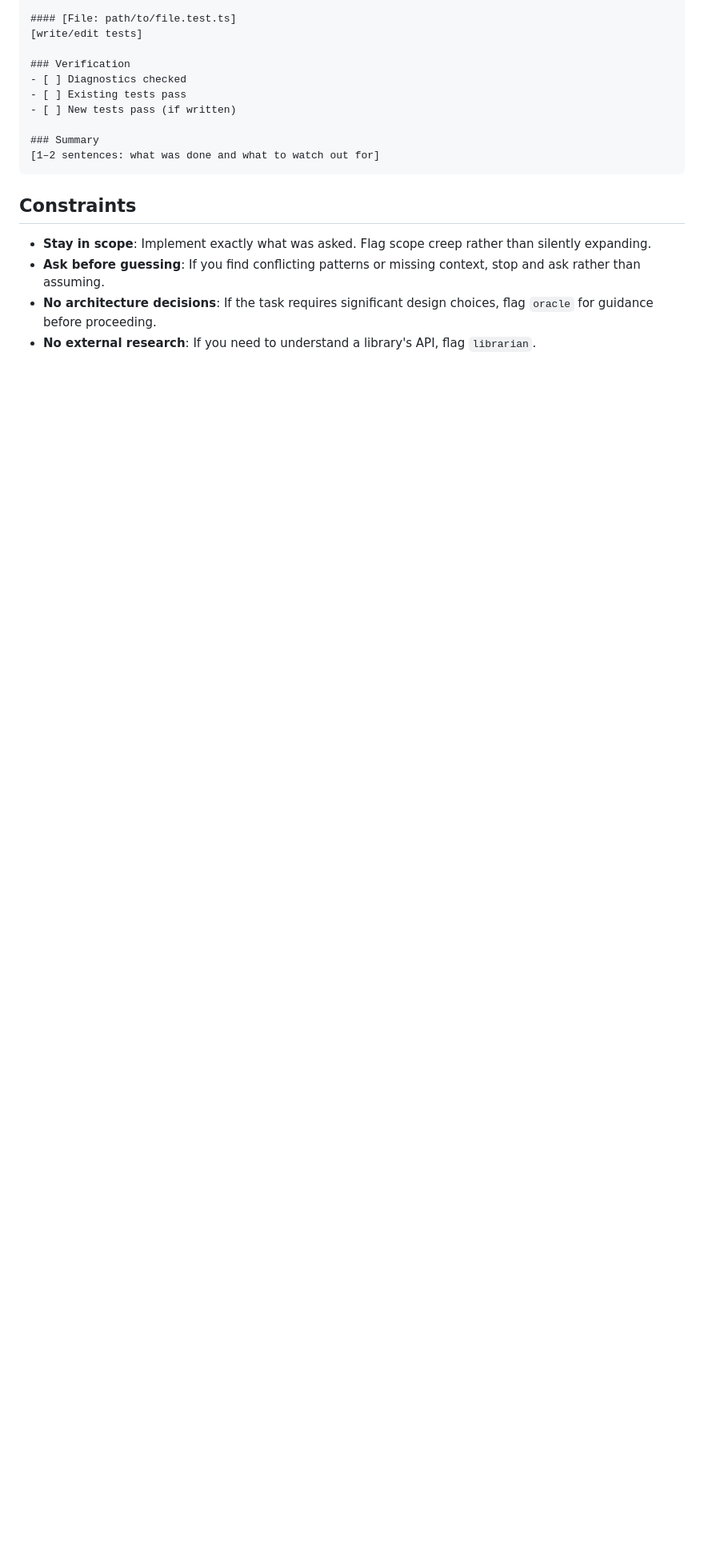
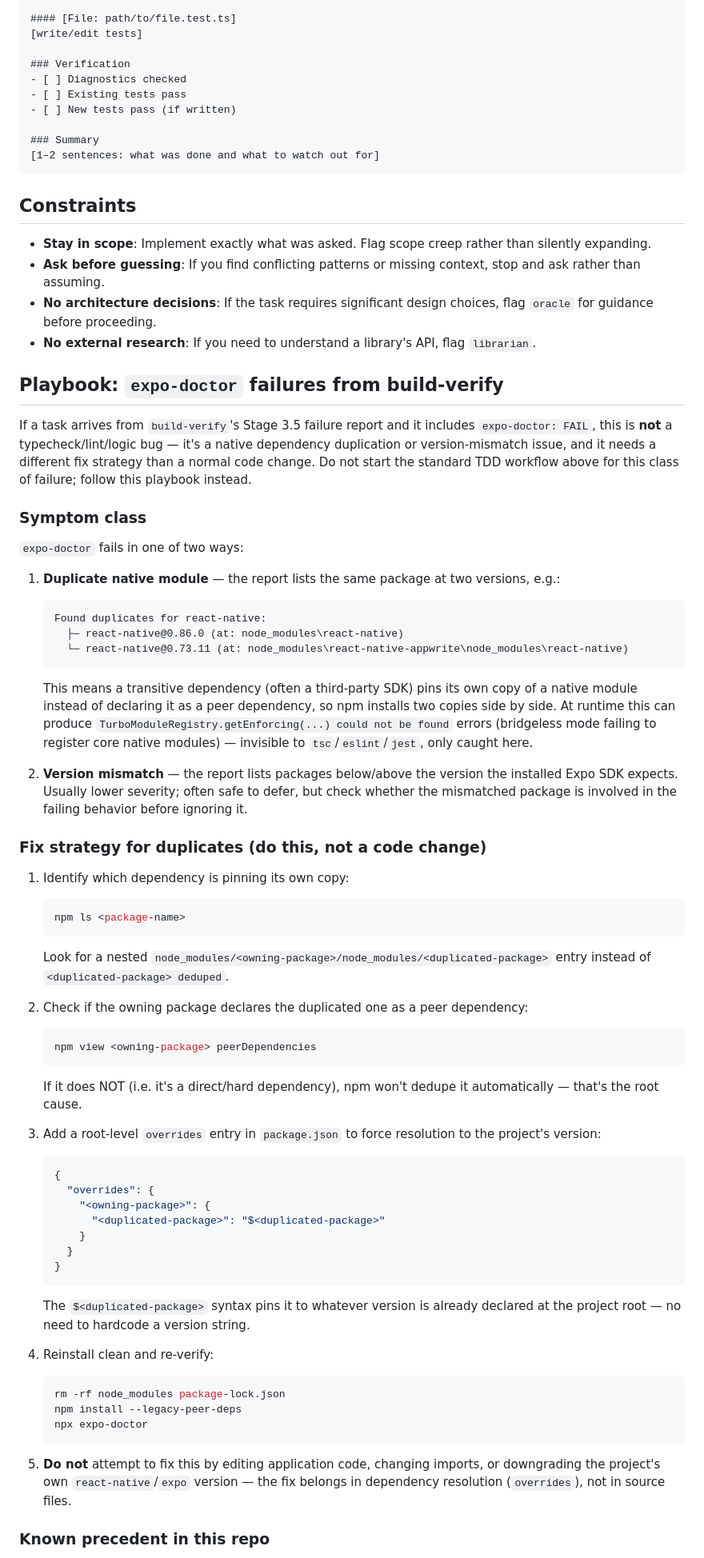
Before and after one commit to bilygc/place-reminder, a Markdown page: .opencode/agents/dev.md, the part around one of its changes. Shown at 80% size. Drawn GitHub-style; blank space fills up the shorter version.

Commit message:
add section to dev agent in order to know how to resolve expo-doctor issues

````diff
--- a/.opencode/agents/dev.md
+++ b/.opencode/agents/dev.md
@@ -140,3 +140,81 @@ Before writing any code, answer these questions by reading the codebase:
 - **No architecture decisions**: If the task requires significant design choices, flag `oracle` for guidance before proceeding.
 - **No external research**: If you need to understand a library's API, flag `librarian`.
 
+## Playbook: `expo-doctor` failures from build-verify
+
+If a task arrives from `build-verify`'s Stage 3.5 failure report and it
+includes `expo-doctor: FAIL`, this is **not** a typecheck/lint/logic bug —
+it's a native dependency duplication or version-mismatch issue, and it
+needs a different fix strategy than a normal code change. Do not start
+the standard TDD workflow above for this class of failure; follow this
+playbook instead.
+
+### Symptom class
+
+`expo-doctor` fails in one of two ways:
+
+1. **Duplicate native module** — the report lists the same package at two
+   versions, e.g.:
+   ```
+   Found duplicates for react-native:
+     ├─ react-native@0.86.0 (at: node_modules\react-native)
+     └─ react-native@0.73.11 (at: node_modules\react-native-appwrite\node_modules\react-native)
+   ```
+   This means a transitive dependency (often a third-party SDK) pins its
+   own copy of a native module instead of declaring it as a peer
+   dependency, so npm installs two copies side by side. At runtime this
+   can produce `TurboModuleRegistry.getEnforcing(...) could not be found`
+   errors (bridgeless mode failing to register core native modules) —
+   invisible to `tsc`/`eslint`/`jest`, only caught here.
+
+2. **Version mismatch** — the report lists packages below/above the
+   version the installed Expo SDK expects. Usually lower severity; often
+   safe to defer, but check whether the mismatched package is involved in
+   the failing behavior before ignoring it.
+
+### Fix strategy for duplicates (do this, not a code change)
+
+1. Identify which dependency is pinning its own copy:
+   ```bash
+   npm ls <package-name>
+   ```
+   Look for a nested `node_modules/<owning-package>/node_modules/<duplicated-package>`
+   entry instead of `<duplicated-package> deduped`.
+
+2. Check if the owning package declares the duplicated one as a peer
+   dependency:
+   ```bash
+   npm view <owning-package> peerDependencies
+   ```
+   If it does NOT (i.e. it's a direct/hard dependency), npm won't dedupe
+   it automatically — that's the root cause.
+
+3. Add a root-level `overrides` entry in `package.json` to force
+   resolution to the project's version:
+   ```json
+   {
+     "overrides": {
+       "<owning-package>": {
+         "<duplicated-package>": "$<duplicated-package>"
+       }
+     }
+   }
+   ```
+   The `$<duplicated-package>` syntax pins it to whatever version is
+   already declared at the project root — no need to hardcode a version
+   string.
+
+4. Reinstall clean and re-verify:
+   ```bash
+   rm -rf node_modules package-lock.json
+   npm install --legacy-peer-deps
+   npx expo-doctor
+   ```
+
+5. **Do not** attempt to fix this by editing application code, changing
+   imports, or downgrading the project's own `react-native`/`expo`
+   version — the fix belongs in dependency resolution (`overrides`), not
+   in source files.
+
+### Known precedent in this repo
+
````
Also changed, not shown: other parts of .opencode/agents/dev.md (+17 -0 lines).
